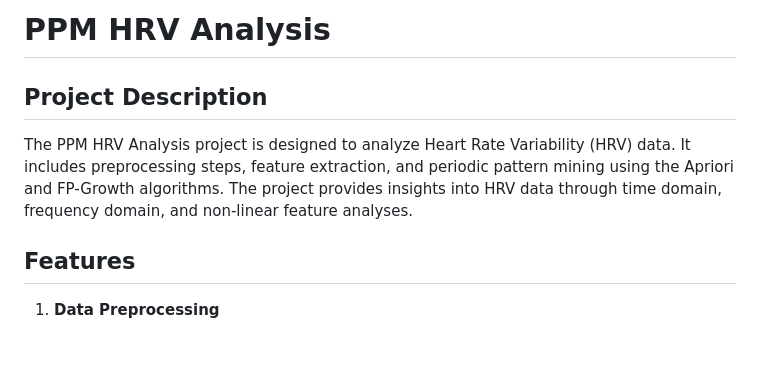
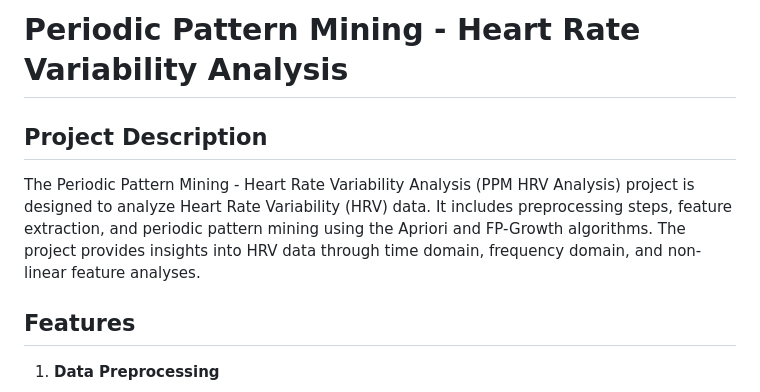
Before and after one commit to phucn3101/PPM_hrv_analysis, a Markdown page: README.md, the part around the change. Drawn GitHub-style; blank space fills up the shorter version.

```diff
--- a/README.md
+++ b/README.md
@@ -1,8 +1,8 @@
-# PPM HRV Analysis
+# Periodic Pattern Mining - Heart Rate Variability Analysis
 
 ## Project Description
 
-The PPM HRV Analysis project is designed to analyze Heart Rate Variability (HRV) data. It includes preprocessing steps, feature extraction, and periodic pattern mining using the Apriori and FP-Growth algorithms. The project provides insights into HRV data through time domain, frequency domain, and non-linear feature analyses.
+The Periodic Pattern Mining - Heart Rate Variability Analysis (PPM HRV Analysis) project is designed to analyze Heart Rate Variability (HRV) data. It includes preprocessing steps, feature extraction, and periodic pattern mining using the Apriori and FP-Growth algorithms. The project provides insights into HRV data through time domain, frequency domain, and non-linear feature analyses.
 
 ## Features
 
```
